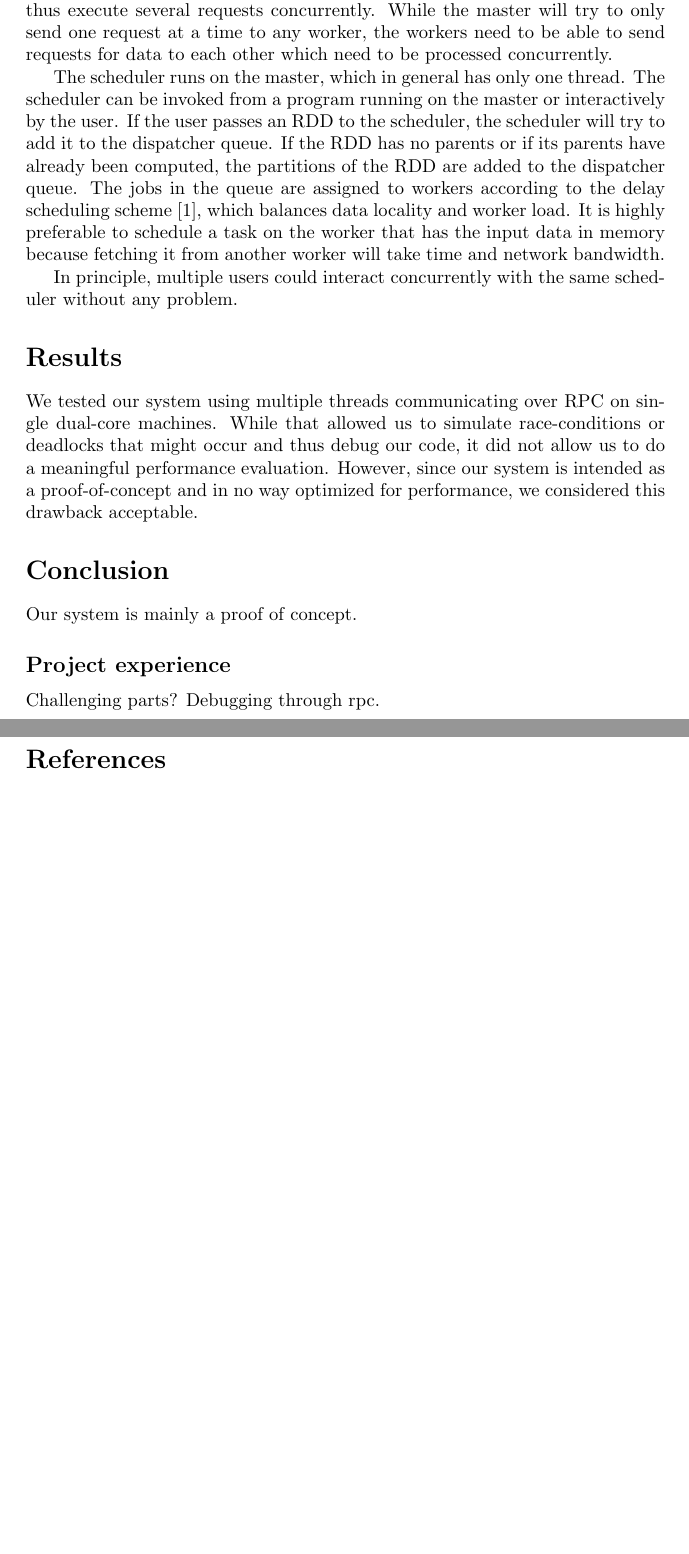
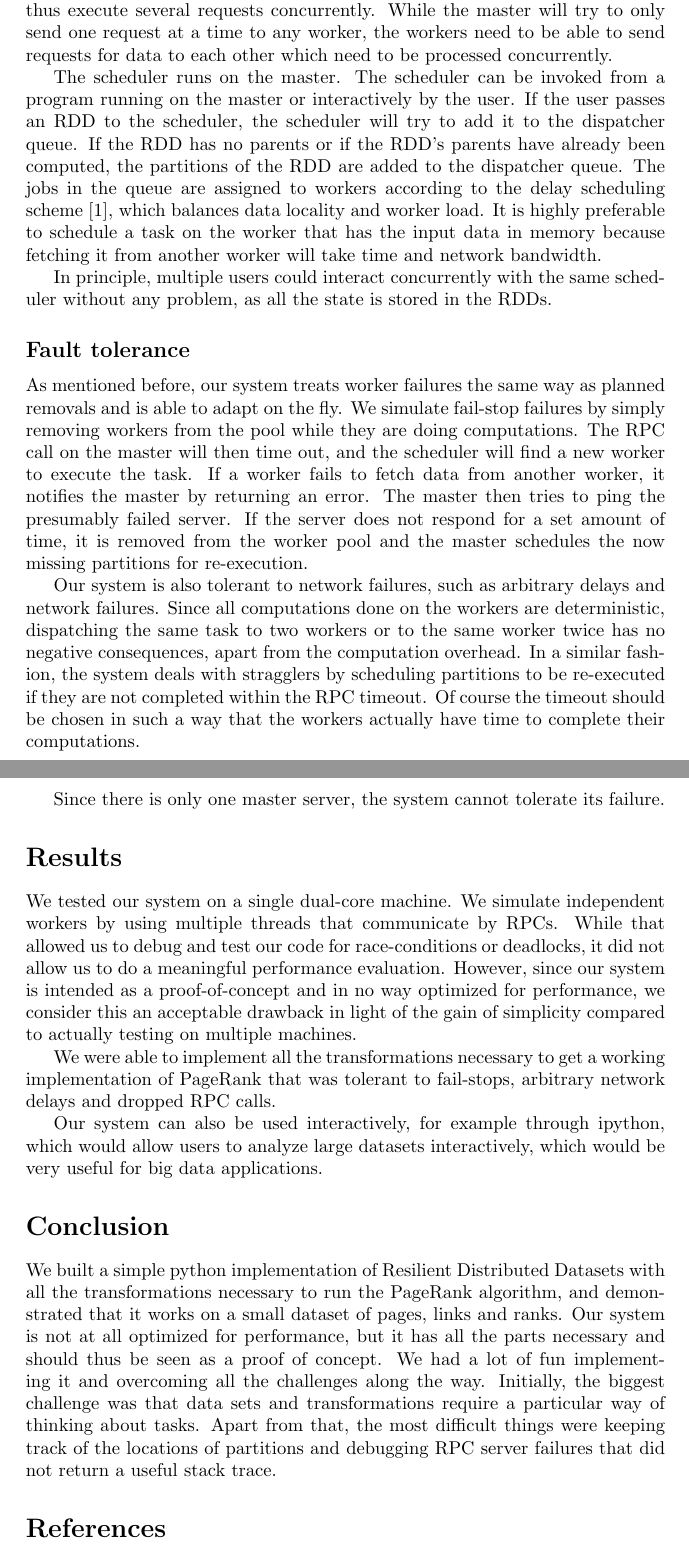
Before and after one commit to helfer/py-rdd, a LaTeX paper (6.824-report.tex): two parts of pages 2 and 3 of 3, joined at a grey line, cut so that both start at the same text, the shorter picture padded with empty space. Compiled offline with pdfLaTeX; a LaTeX package or settings file that is missing is left out.

Commit message:
final report

```diff
--- a/6.824-report.tex
+++ b/6.824-report.tex
@@ -52,30 +47,34 @@ execute several requests concurrently. While the master will try to only send
 one request at a time to any worker, the workers need to be able to send
 requests for data to each other which need to be processed concurrently.
 
-The scheduler runs on the master, which in general has only one thread. The
-scheduler can be invoked from a program running on the master or interactively
-by the user.  If the user passes an RDD to the scheduler, the scheduler will
-try to add it to the dispatcher queue. If the RDD has no parents or if its
-parents have already been computed, the partitions of the RDD are added to the
-dispatcher queue. The jobs in the queue are assigned to workers according to
-the delay scheduling scheme \cite{delay}, which balances data locality and
-worker load. It is highly preferable to schedule a task on the worker that has
+The scheduler runs on the master. The scheduler can be invoked from a program running on the master or interactively by the user.  If the user passes an RDD to the scheduler, the scheduler will try to add it to the dispatcher queue. If the RDD has no parents or if the RDD's parents have already been computed, the partitions of the RDD are added to the dispatcher queue. The jobs in the queue are assigned to workers according to the delay scheduling scheme \cite{delay}, which balances data locality and worker load. It is highly preferable to schedule a task on the worker that has
 the input data in memory because fetching it from another worker will take time
 and network bandwidth.
 
 In principle, multiple users could interact concurrently with the same
-scheduler without any problem.
+scheduler without any problem, as all the state is stored in the RDDs.
 
-\section*{Results} We tested our system using multiple threads communicating
-over RPC on single dual-core machines. While that allowed us to simulate
-race-conditions or deadlocks that might occur and thus debug our code, it did
+\subsection*{Fault tolerance}
+As mentioned before, our system treats worker failures the same way as planned removals and is able to adapt on the fly. We simulate fail-stop failures by simply removing workers from the pool while they are doing computations. The RPC call on the master will then time out, and the scheduler will find a new worker to execute the task. If a worker fails to fetch data from another worker, it notifies the master by returning an error. The master then tries to ping the presumably failed server. If the server does not respond for a set amount of time, it is removed from the worker pool and the master schedules the now missing partitions for re-execution.
+
+Our system is also tolerant to network failures, such as arbitrary delays and network failures. Since all computations done on the workers are deterministic, dispatching the same task to two workers or to the same worker twice has no negative consequences, apart from the computation overhead. In a similar fashion, the system deals with stragglers by scheduling partitions to be re-executed if they are not completed within the RPC timeout. Of course the timeout should be chosen in such a way that the workers actually have time to complete their computations.
+
+
+Since there is only one master server, the system cannot tolerate its failure.
+
+\section*{Results} We tested our system on a single dual-core machine. We simulate independent workers by using multiple threads that communicate by RPCs. While that allowed us to debug and test our code for race-conditions or deadlocks, it did
 not allow us to do a meaningful performance evaluation. However, since our
 system is intended as a proof-of-concept and in no way optimized for
-performance, we considered this drawback acceptable.
+performance, we consider this an acceptable drawback in light of the gain of simplicity compared to actually testing on multiple machines.
 
-\section*{Conclusion} Our system is mainly a proof of concept.
 
-\subsection*{Project experience} Challenging parts? Debugging through rpc.
+We were able to implement all the transformations necessary to get a working implementation of PageRank that was tolerant to fail-stops, arbitrary network delays and dropped RPC calls.
+
+Our system can also be used interactively, for example through ipython, which would allow users to analyze large datasets interactively, which would be very useful for big data applications.
+
+\section*{Conclusion}
+We built a simple python implementation of Resilient Distributed Datasets with all the transformations necessary to run the PageRank algorithm, and demonstrated that it works on a small dataset of pages, links and ranks. Our system is not at all optimized for performance, but it has all the parts necessary and should thus be seen as a proof of concept. We had a lot of fun implementing it and overcoming all the challenges along the way. Initially, the biggest challenge was that data sets and transformations require a particular way of thinking about tasks. Apart from that, the most difficult things were keeping track of the locations of partitions and debugging RPC server failures that did not return a useful stack trace.
+
 
 
 
```
Also changed, not shown: project-final.pdf (added), 6.824-report.tex (17 more changed lines).
